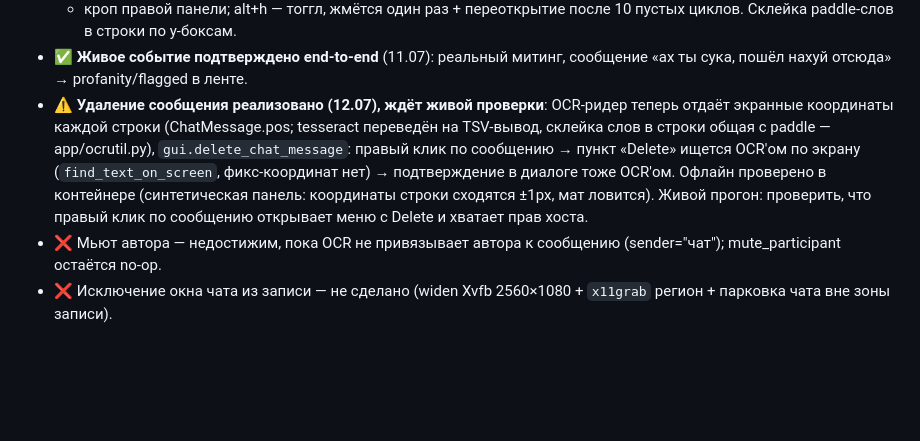
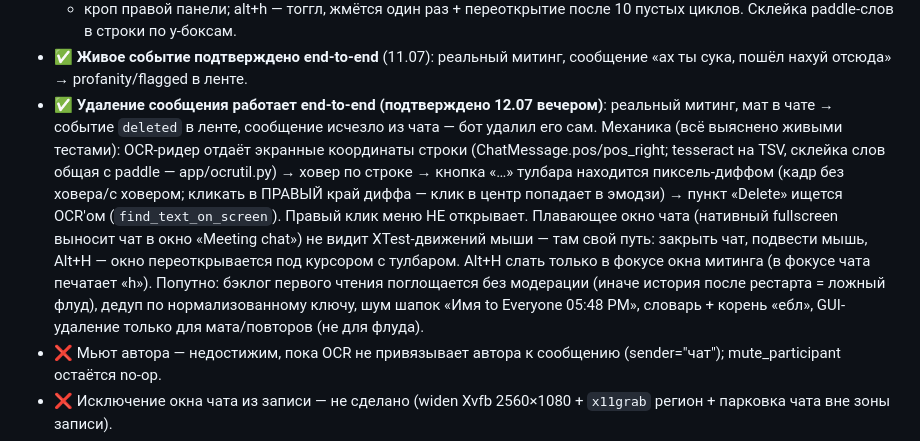
Before and after one commit to telenokpetr/myvibedev, a Markdown page: docs/RELIABILITY-PLAN.md, the part around the change. Drawn GitHub-style; blank space fills up the shorter version.

Commit message:
docs: P2 удаление сообщений подтверждено end-to-end живым митингом 12.07
Co-Authored-By: Claude Fable 5 <noreply@anthropic.com>

```diff
--- a/docs/RELIABILITY-PLAN.md
+++ b/docs/RELIABILITY-PLAN.md
@@ -35,14 +35,22 @@
   пустых циклов. Склейка paddle-слов в строки по y-боксам.
 - ✅ **Живое событие подтверждено end-to-end** (11.07): реальный митинг, сообщение
   «ах ты сука, пошёл нахуй отсюда» → profanity/flagged в ленте.
-- ⚠️ **Удаление сообщения реализовано (12.07), ждёт живой проверки**: OCR-ридер
-  теперь отдаёт экранные координаты каждой строки (ChatMessage.pos; tesseract
-  переведён на TSV-вывод, склейка слов в строки общая с paddle — app/ocrutil.py),
-  `gui.delete_chat_message`: правый клик по сообщению → пункт «Delete» ищется
-  OCR'ом по экрану (`find_text_on_screen`, фикс-координат нет) → подтверждение
-  в диалоге тоже OCR'ом. Офлайн проверено в контейнере (синтетическая панель:
-  координаты строки сходятся ±1px, мат ловится). Живой прогон: проверить, что
-  правый клик по сообщению открывает меню с Delete и хватает прав хоста.
+- ✅ **Удаление сообщения работает end-to-end (подтверждено 12.07 вечером)**:
+  реальный митинг, мат в чате → событие `deleted` в ленте, сообщение исчезло
+  из чата — бот удалил его сам. Механика (всё выяснено живыми тестами):
+  OCR-ридер отдаёт экранные координаты строки (ChatMessage.pos/pos_right;
+  tesseract на TSV, склейка слов общая с paddle — app/ocrutil.py) → ховер по
+  строке → кнопка «…» тулбара находится пиксель-диффом (кадр без ховера/с
+  ховером; кликать в ПРАВЫЙ край диффа — клик в центр попадает в эмодзи) →
+  пункт «Delete» ищется OCR'ом (`find_text_on_screen`). Правый клик меню НЕ
+  открывает. Плавающее окно чата (нативный fullscreen выносит чат в окно
+  «Meeting chat») не видит XTest-движений мыши — там свой путь: закрыть чат,
+  подвести мышь, Alt+H — окно переоткрывается под курсором с тулбаром.
+  Alt+H слать только в фокусе окна митинга (в фокусе чата печатает «h»).
+  Попутно: бэклог первого чтения поглощается без модерации (иначе история
+  после рестарта = ложный флуд), дедуп по нормализованному ключу, шум шапок
+  «Имя to Everyone 05:48 PM», словарь + корень «ебл», GUI-удаление только
+  для мата/повторов (не для флуда).
 - ❌ Мьют автора — недостижим, пока OCR не привязывает автора к сообщению
   (sender="чат"); mute_participant остаётся no-op.
 - ❌ Исключение окна чата из записи — не сделано (widen Xvfb 2560×1080 +
```
